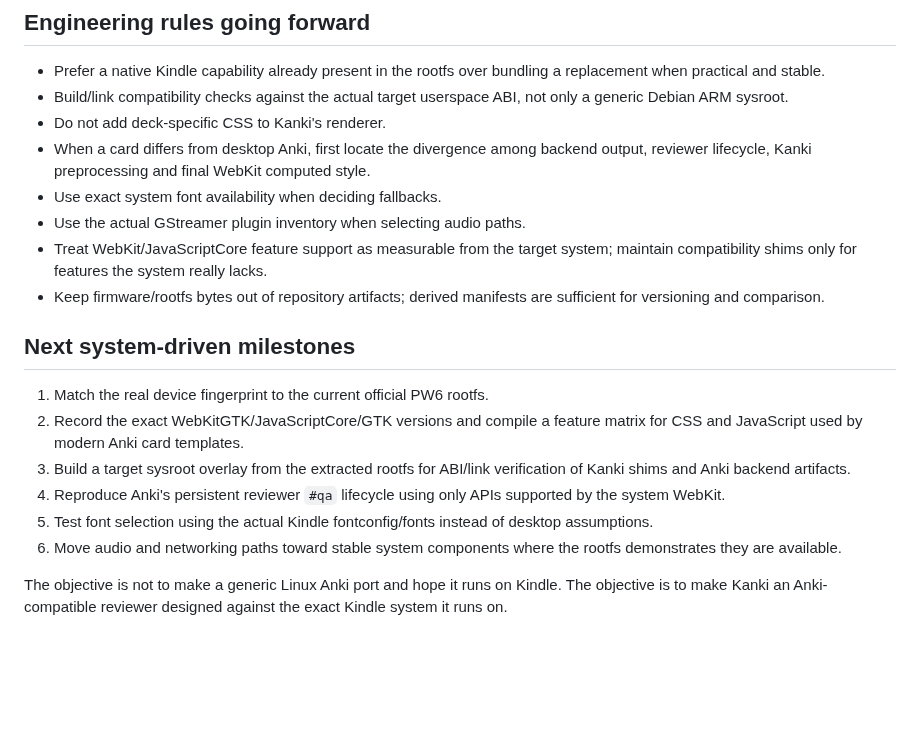
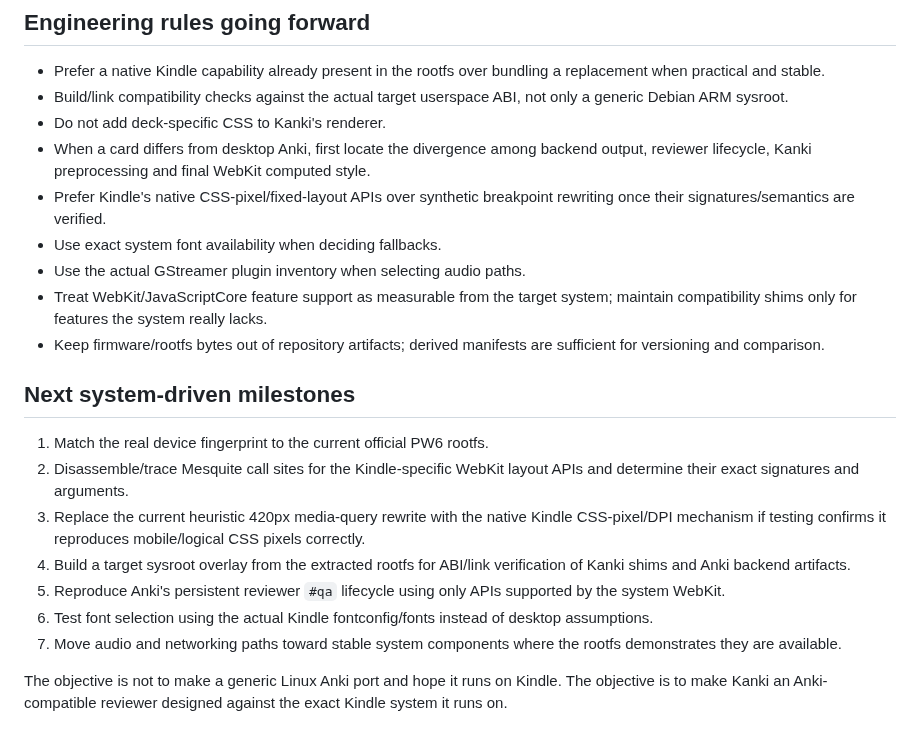
Before and after one commit to melspixel/Kanki, a Markdown page: docs/kindle-system-oracle.md, the part around one of its changes. Rendered like a GitHub page; blank space fills up the shorter version.

```diff
--- a/docs/kindle-system-oracle.md
+++ b/docs/kindle-system-oracle.md
@@ -74,6 +101,7 @@ The extracted Kindle rootfs gives us layer 3 and much of layer 4 exactly. Render
 - Build/link compatibility checks against the actual target userspace ABI, not only a generic Debian ARM sysroot.
 - Do not add deck-specific CSS to Kanki's renderer.
 - When a card differs from desktop Anki, first locate the divergence among backend output, reviewer lifecycle, Kanki preprocessing and final WebKit computed style.
+- Prefer Kindle's native CSS-pixel/fixed-layout APIs over synthetic breakpoint rewriting once their signatures/semantics are verified.
 - Use exact system font availability when deciding fallbacks.
 - Use the actual GStreamer plugin inventory when selecting audio paths.
 - Treat WebKit/JavaScriptCore feature support as measurable from the target system; maintain compatibility shims only for features the system really lacks.
@@ -82,10 +110,11 @@ The extracted Kindle rootfs gives us layer 3 and much of layer 4 exactly. Render
 ## Next system-driven milestones
 
 1. Match the real device fingerprint to the current official PW6 rootfs.
-2. Record the exact WebKitGTK/JavaScriptCore/GTK versions and compile a feature matrix for CSS and JavaScript used by modern Anki card templates.
-3. Build a target sysroot overlay from the extracted rootfs for ABI/link verification of Kanki shims and Anki backend artifacts.
-4. Reproduce Anki's persistent reviewer `#qa` lifecycle using only APIs supported by the system WebKit.
-5. Test font selection using the actual Kindle fontconfig/fonts instead of desktop assumptions.
-6. Move audio and networking paths toward stable system components where the rootfs demonstrates they are available.
+2. Disassemble/trace Mesquite call sites for the Kindle-specific WebKit layout APIs and determine their exact signatures and arguments.
+3. Replace the current heuristic 420px media-query rewrite with the native Kindle CSS-pixel/DPI mechanism if testing confirms it reproduces mobile/logical CSS pixels correctly.
+4. Build a target sysroot overlay from the extracted rootfs for ABI/link verification of Kanki shims and Anki backend artifacts.
+5. Reproduce Anki's persistent reviewer `#qa` lifecycle using only APIs supported by the system WebKit.
+6. Test font selection using the actual Kindle fontconfig/fonts instead of desktop assumptions.
+7. Move audio and networking paths toward stable system components where the rootfs demonstrates they are available.
 
 The objective is not to make a generic Linux Anki port and hope it runs on Kindle. The objective is to make Kanki an Anki-compatible reviewer designed against the exact Kindle system it runs on.
```
Also changed, not shown: other parts of docs/kindle-system-oracle.md (+28 -1 lines).
